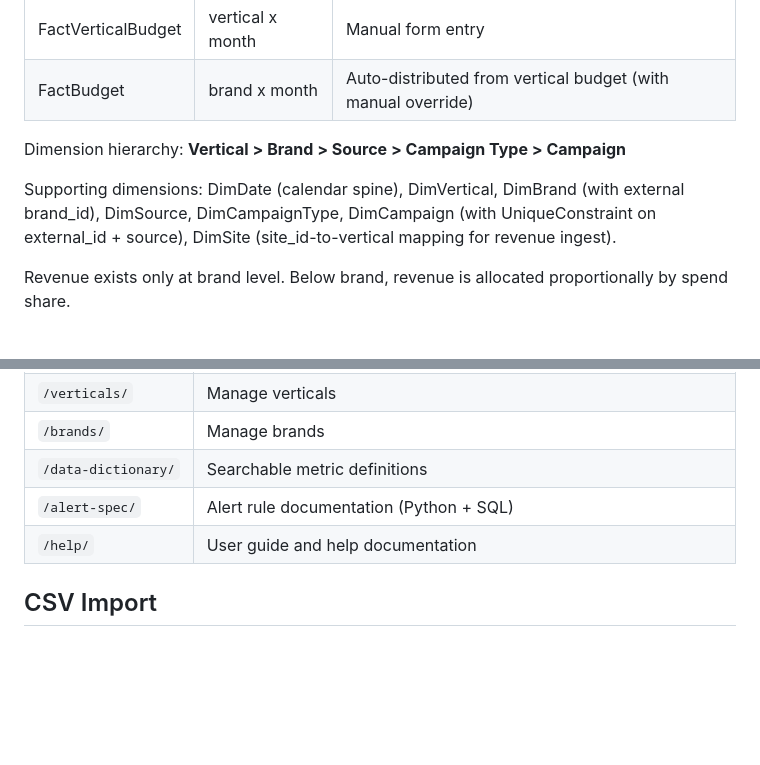
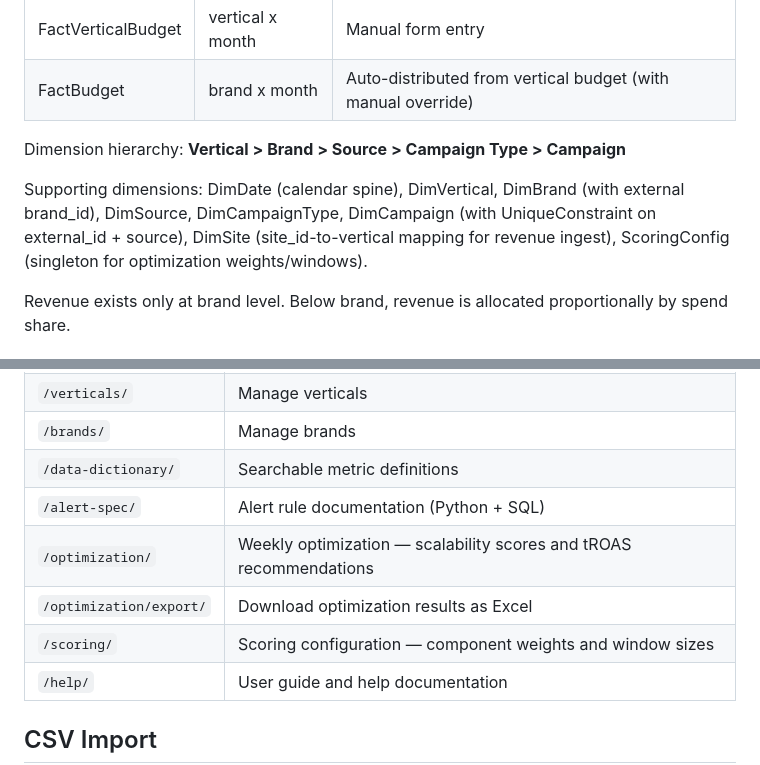
Before and after one commit to querybridge/marketing_peformance, a Markdown page: README.md, 2 parts joined by grey strips. GitHub-like rendering; blank space fills up the shorter version.

```diff
--- a/README.md
+++ b/README.md
@@ -30,7 +33,7 @@ Star schema with four fact tables at different grains:
 
 Dimension hierarchy: **Vertical > Brand > Source > Campaign Type > Campaign**
 
-Supporting dimensions: DimDate (calendar spine), DimVertical, DimBrand (with external brand_id), DimSource, DimCampaignType, DimCampaign (with UniqueConstraint on external_id + source), DimSite (site_id-to-vertical mapping for revenue ingest).
+Supporting dimensions: DimDate (calendar spine), DimVertical, DimBrand (with external brand_id), DimSource, DimCampaignType, DimCampaign (with UniqueConstraint on external_id + source), DimSite (site_id-to-vertical mapping for revenue ingest), ScoringConfig (singleton for optimization weights/windows).
 
 Revenue exists only at brand level. Below brand, revenue is allocated proportionally by spend share.
 
@@ -71,6 +74,9 @@ Visit `http://localhost:8000/` for the dashboard.
 | `/brands/` | Manage brands |
 | `/data-dictionary/` | Searchable metric definitions |
 | `/alert-spec/` | Alert rule documentation (Python + SQL) |
+| `/optimization/` | Weekly optimization — scalability scores and tROAS recommendations |
+| `/optimization/export/` | Download optimization results as Excel |
+| `/scoring/` | Scoring configuration — component weights and window sizes |
 | `/help/` | User guide and help documentation |
 
 ## CSV Import
```
Also changed, not shown: other parts of README.md (+25 -1 lines).
